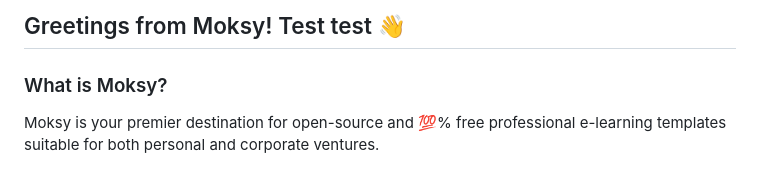
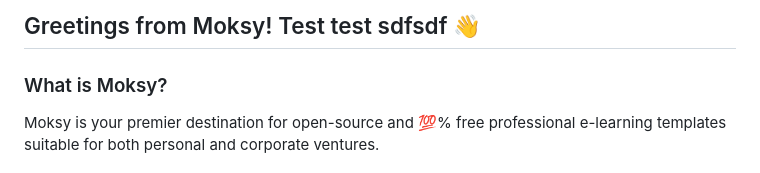
Before and after one commit to Moksy-Lab/aaron, a Markdown page: README.md, the part around the change. Rendered like a GitHub page.

Commit message:
Update local changes

```diff
--- a/README.md
+++ b/README.md
@@ -1,4 +1,4 @@
-## Greetings from Moksy! Test test 👋
+## Greetings from Moksy! Test test sdfsdf  👋
 
 ### What is Moksy?
 Moksy is your premier destination for open-source and 💯% free professional e-learning templates suitable for both personal and corporate ventures.
```
